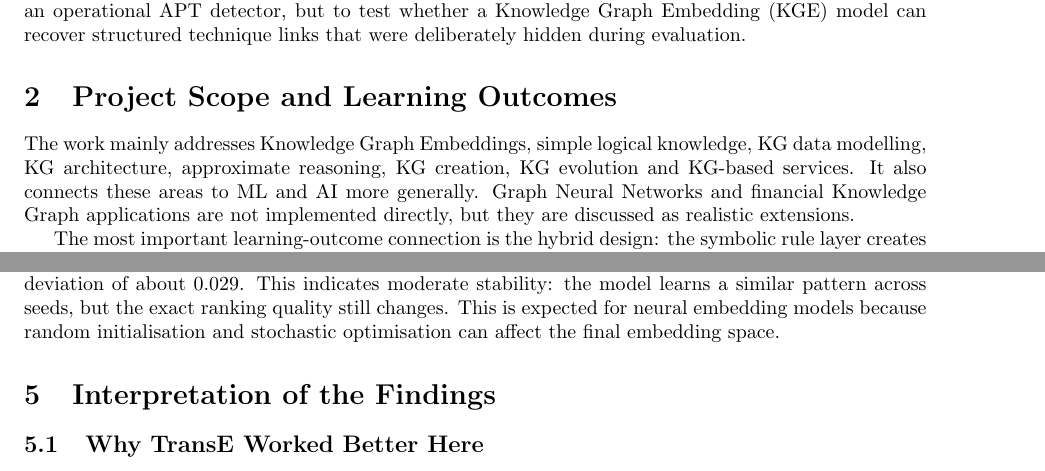
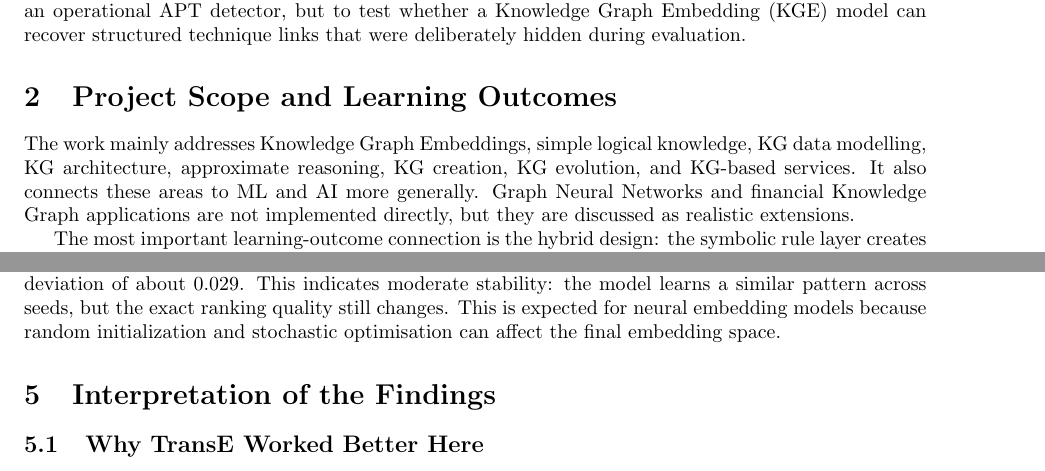
Before and after one commit to arslansmajevic/kg-project-v2, a LaTeX document (overleaf/main.tex): two parts of pages 1 and 3 of 6, joined at a grey line, cut so that both start at the same text. Compiled offline with pdfLaTeX.

Commit message:
Polish report wording

```diff
--- a/overleaf/main.tex
+++ b/overleaf/main.tex
@@ -17,7 +17,7 @@
 This project asks whether a compact hybrid knowledge graph, built from synthetic enterprise-security facts and transparent rule-derived hypotheses, can support link prediction for missing \texttt{process -> suggests\_technique -> ATT\&CK-like technique} triples. In practical terms, the goal is not to build an operational APT detector, but to test whether a Knowledge Graph Embedding (KGE) model can recover structured technique links that were deliberately hidden during evaluation.
 
 \section{Project Scope and Learning Outcomes}
-The work mainly addresses Knowledge Graph Embeddings, simple logical knowledge, KG data modelling, KG architecture, approximate reasoning, KG creation, KG evolution and KG-based services. It also connects these areas to ML and AI more generally. Graph Neural Networks and financial Knowledge Graph applications are not implemented directly, but they are discussed as realistic extensions.
+The work mainly addresses Knowledge Graph Embeddings, simple logical knowledge, KG data modelling, KG architecture, approximate reasoning, KG creation, KG evolution, and KG-based services. It also connects these areas to ML and AI more generally. Graph Neural Networks and financial Knowledge Graph applications are not implemented directly, but they are discussed as realistic extensions.
 
 The most important learning-outcome connection is the hybrid design: the symbolic rule layer creates explainable \texttt{suggests\_technique} and provenance facts, while the embedding layer learns continuous vector representations and ranks missing links. This makes the project a small example of the broader KG idea that logical, database-style and ML-based representations can be combined in one architecture.
 
@@ -132,7 +132,7 @@ To check whether the result depended heavily on one random model seed, the same
 \caption{Test robustness check across three model seeds for TransE with 80 epochs and dimension 32.}
 \end{table}
 
-The three test MRR values were 0.256, 0.240 and 0.296, with a mean of about 0.264 and standard deviation of about 0.029. This indicates moderate stability: the model learns a similar pattern across seeds, but the exact ranking quality still changes. This is expected for neural embedding models because random initialisation and stochastic optimisation can affect the final embedding space.
+The three test MRR values were 0.256, 0.240 and 0.296, with a mean of about 0.264 and standard deviation of about 0.029. This indicates moderate stability: the model learns a similar pattern across seeds, but the exact ranking quality still changes. This is expected for neural embedding models because random initialization and stochastic optimisation can affect the final embedding space.
 
 \section{Interpretation of the Findings}
 \subsection{Why TransE Worked Better Here}
```
